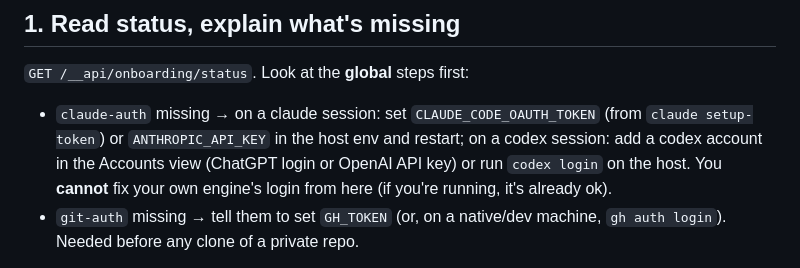
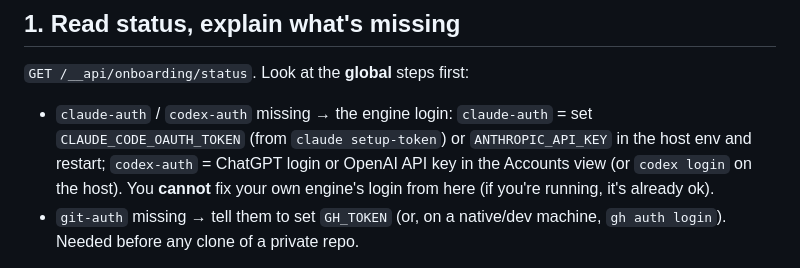
Before and after one commit to maor700/arigami, a Markdown page: skills/onboarding/SKILL.md, the part around the change. GitHub-like rendering.

Commit message:
docs(onboarding): claude-auth / codex-auth are the engine logins
Co-Authored-By: Claude Opus 5 <noreply@anthropic.com>

```diff
--- a/skills/onboarding/SKILL.md
+++ b/skills/onboarding/SKILL.md
@@ -41,10 +41,10 @@ Each step has `status: ok | missing | error | blocked | running`. A step is
 
 `GET /__api/onboarding/status`. Look at the **global** steps first:
 
-- `claude-auth` missing → on a claude session: set `CLAUDE_CODE_OAUTH_TOKEN` (from
-  `claude setup-token`) or `ANTHROPIC_API_KEY` in the host env and restart; on a
-  codex session: add a codex account in the Accounts view (ChatGPT login or OpenAI API key)
-  or run `codex login` on the host. You **cannot** fix your own engine's login from
+- `claude-auth` / `codex-auth` missing → the engine login: `claude-auth` = set
+  `CLAUDE_CODE_OAUTH_TOKEN` (from `claude setup-token`) or `ANTHROPIC_API_KEY` in the
+  host env and restart; `codex-auth` = ChatGPT login or OpenAI API key in the Accounts
+  view (or `codex login` on the host). You **cannot** fix your own engine's login from
   here (if you're running, it's already ok).
 - `git-auth` missing → tell them to set `GH_TOKEN` (or, on a native/dev machine,
   `gh auth login`). Needed before any clone of a private repo.
```
